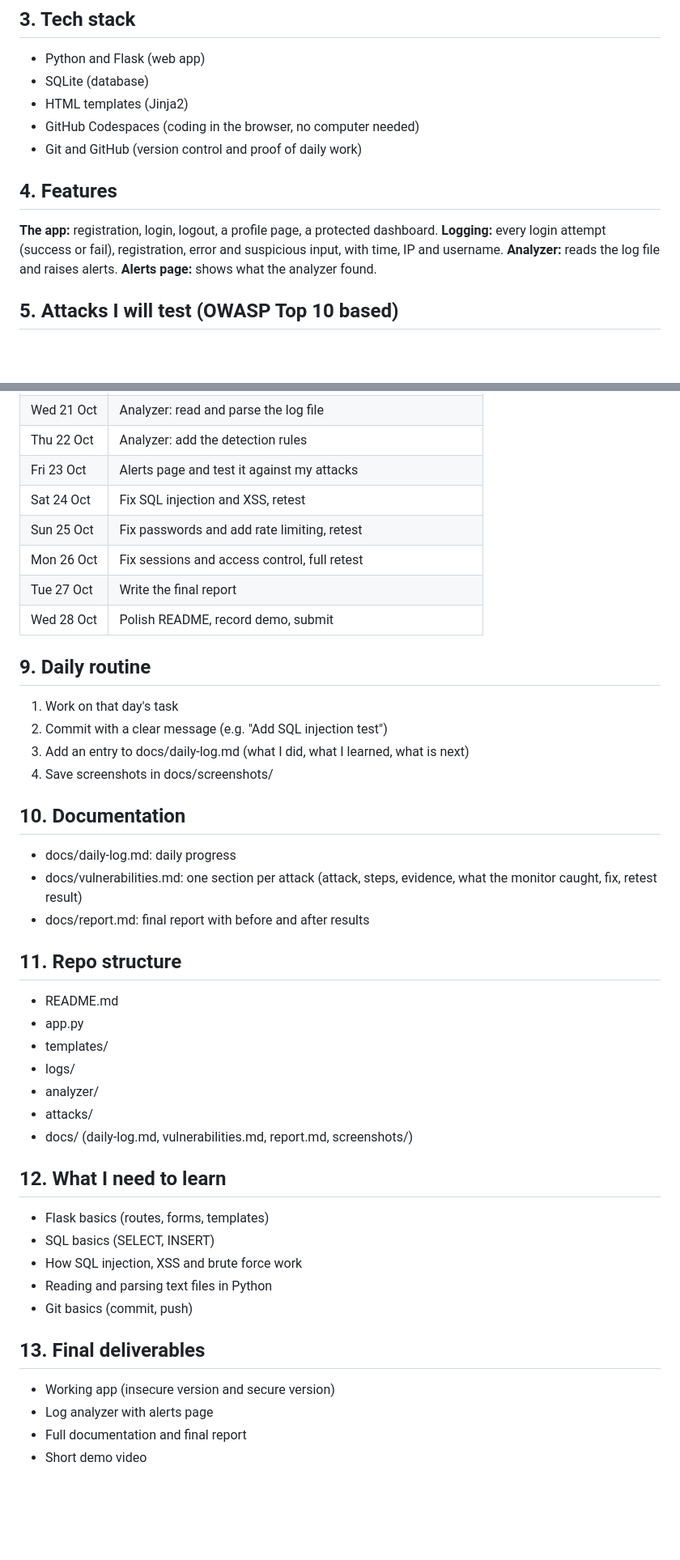
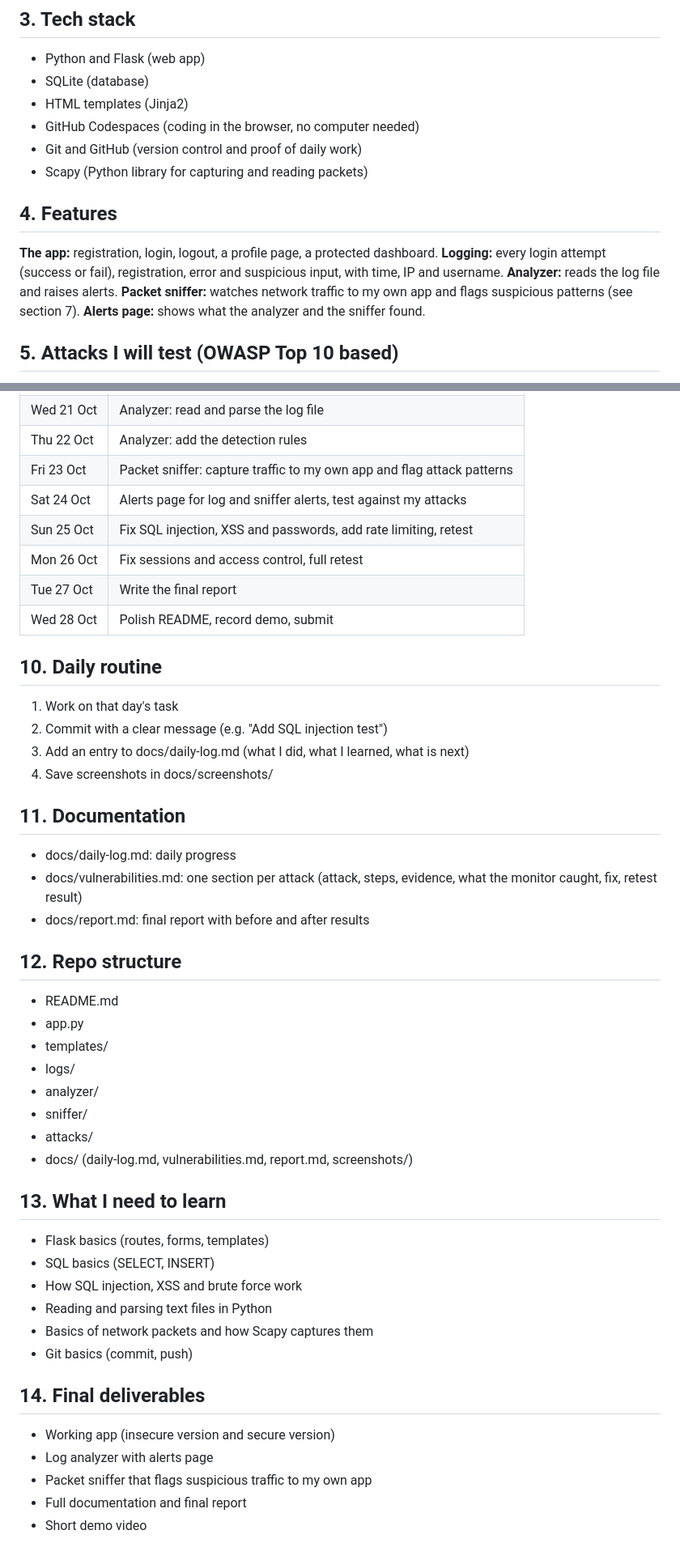
Before and after one commit to Nothandopolitan/secure-login-app, a Markdown page: README.md, 2 parts joined by grey strips. Shown at 81% size. GitHub-like rendering; blank space fills up the shorter version.

Commit message:
Add packet sniffer and finalise project plan

```diff
--- a/README.md
+++ b/README.md
@@ -18,12 +18,14 @@ A small Flask web app that I build, attack, monitor and then fix. The goal is to
 - HTML templates (Jinja2)
 - GitHub Codespaces (coding in the browser, no computer needed)
 - Git and GitHub (version control and proof of daily work)
+- Scapy (Python library for capturing and reading packets)
 
 ## 4. Features
 **The app:** registration, login, logout, a profile page, a protected dashboard.
 **Logging:** every login attempt (success or fail), registration, error and suspicious input, with time, IP and username.
 **Analyzer:** reads the log file and raises alerts.
-**Alerts page:** shows what the analyzer found.
+**Packet sniffer:** watches network traffic to my own app and flags suspicious patterns (see section 7).
+**Alerts page:** shows what the analyzer and the sniffer found.
 
 ## 5. Attacks I will test (OWASP Top 10 based)
 1. SQL injection on the login form
@@ -63,42 +83,45 @@ A small Flask web app that I build, attack, monitor and then fix. The goal is to
 | Tue 20 Oct | Attacks 5 and 6: sessions and access control |
 | Wed 21 Oct | Analyzer: read and parse the log file |
 | Thu 22 Oct | Analyzer: add the detection rules |
-| Fri 23 Oct | Alerts page and test it against my attacks |
-| Sat 24 Oct | Fix SQL injection and XSS, retest |
-| Sun 25 Oct | Fix passwords and add rate limiting, retest |
+| Fri 23 Oct | Packet sniffer: capture traffic to my own app and flag attack patterns |
+| Sat 24 Oct | Alerts page for log and sniffer alerts, test against my attacks |
+| Sun 25 Oct | Fix SQL injection, XSS and passwords, add rate limiting, retest |
 | Mon 26 Oct | Fix sessions and access control, full retest |
 | Tue 27 Oct | Write the final report |
 | Wed 28 Oct | Polish README, record demo, submit |
 
-## 9. Daily routine
+## 10. Daily routine
 1. Work on that day's task
 2. Commit with a clear message (e.g. "Add SQL injection test")
 3. Add an entry to docs/daily-log.md (what I did, what I learned, what is next)
 4. Save screenshots in docs/screenshots/
 
-## 10. Documentation
+## 11. Documentation
 - docs/daily-log.md: daily progress
 - docs/vulnerabilities.md: one section per attack (attack, steps, evidence, what the monitor caught, fix, retest result)
 - docs/report.md: final report with before and after results
 
-## 11. Repo structure
+## 12. Repo structure
 - README.md
 - app.py
 - templates/
 - logs/
 - analyzer/
+- sniffer/
 - attacks/
 - docs/ (daily-log.md, vulnerabilities.md, report.md, screenshots/)
 
-## 12. What I need to learn
+## 13. What I need to learn
 - Flask basics (routes, forms, templates)
 - SQL basics (SELECT, INSERT)
 - How SQL injection, XSS and brute force work
 - Reading and parsing text files in Python
+- Basics of network packets and how Scapy captures them
 - Git basics (commit, push)
 
-## 13. Final deliverables
+## 14. Final deliverables
 - Working app (insecure version and secure version)
 - Log analyzer with alerts page
+- Packet sniffer that flags suspicious traffic to my own app
 - Full documentation and final report
 - Short demo video
```
Also changed, not shown: other parts of README.md (+20 -2 lines).
